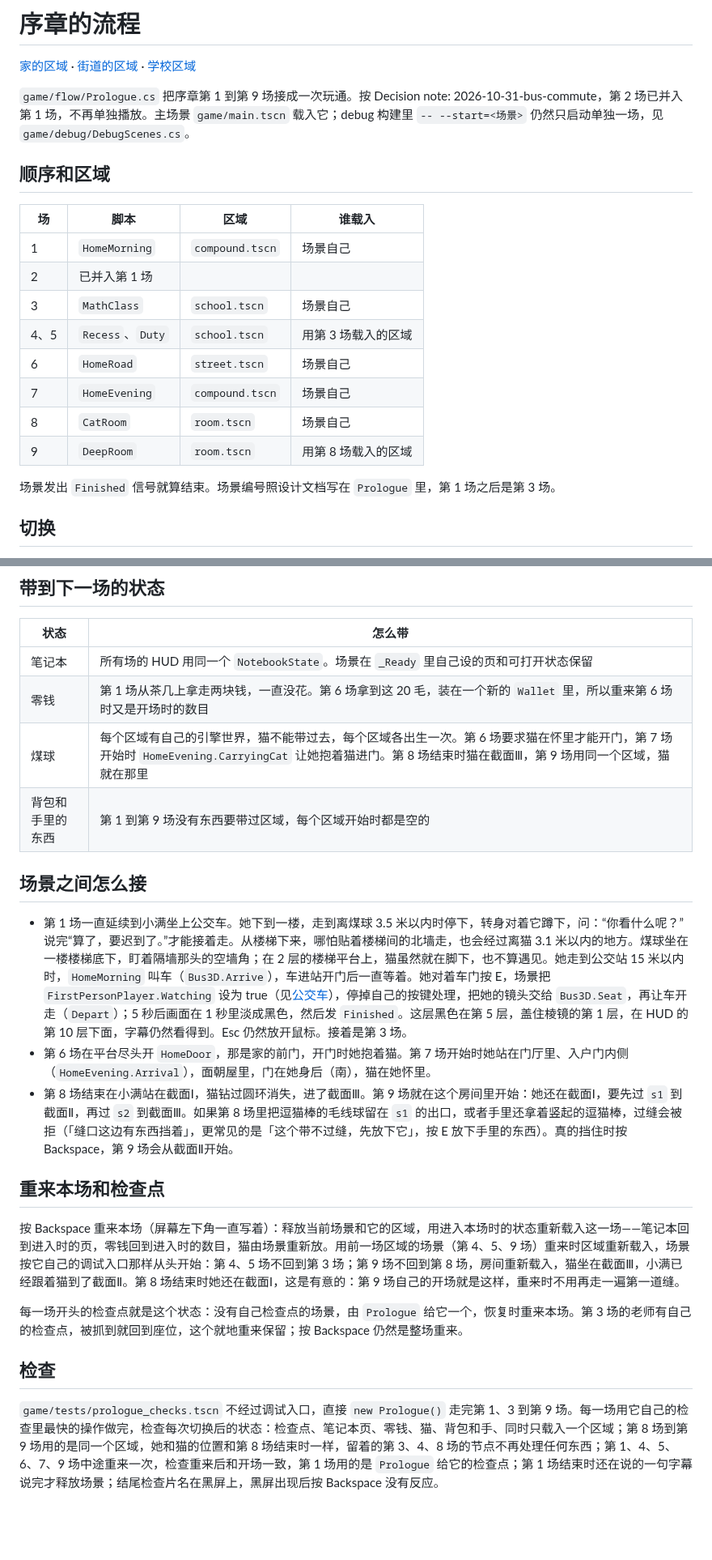
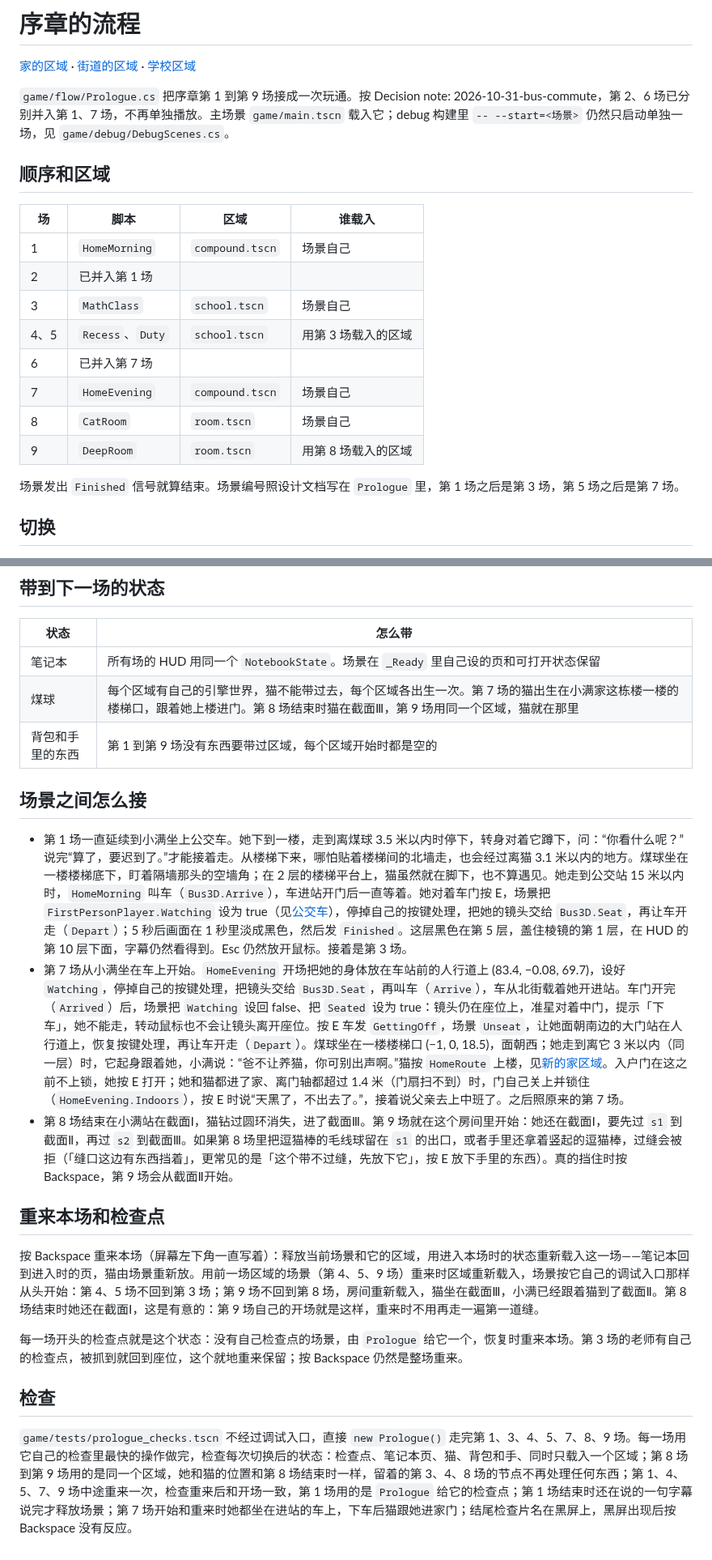
Before and after one commit to odradekk/project_4d, a Markdown page: docs/frame/prologue-flow.md, 2 parts joined by grey strips. Shown at 81% size. Rendered like a GitHub page; blank space fills up the shorter version.

Commit message:
docs(frame): describe scene 7 starting on the bus

```diff
--- a/docs/frame/prologue-flow.md
+++ b/docs/frame/prologue-flow.md
@@ -2,7 +2,7 @@
 
 [家的区域](home-region.md) · [街道的区域](street-region.md) · [学校区域](school-region.md)
 
-`game/flow/Prologue.cs` 把序章第 1 到第 9 场接成一次玩通。按 Decision note: 2026-10-31-bus-commute，第 2 场已并入第 1 场，不再单独播放。主场景 `game/main.tscn` 载入它；debug 构建里 `-- --start=<场景>` 仍然只启动单独一场，见 `game/debug/DebugScenes.cs`。
+`game/flow/Prologue.cs` 把序章第 1 到第 9 场接成一次玩通。按 Decision note: 2026-10-31-bus-commute，第 2、6 场已分别并入第 1、7 场，不再单独播放。主场景 `game/main.tscn` 载入它；debug 构建里 `-- --start=<场景>` 仍然只启动单独一场，见 `game/debug/DebugScenes.cs`。
 
 ## 顺序和区域
 
@@ -12,12 +12,12 @@
 | 2 | 已并入第 1 场 | | |
 | 3 | `MathClass` | `school.tscn` | 场景自己 |
 | 4、5 | `Recess`、`Duty` | `school.tscn` | 用第 3 场载入的区域 |
-| 6 | `HomeRoad` | `street.tscn` | 场景自己 |
+| 6 | 已并入第 7 场 | | |
 | 7 | `HomeEvening` | `compound.tscn` | 场景自己 |
 | 8 | `CatRoom` | `room.tscn` | 场景自己 |
 | 9 | `DeepRoom` | `room.tscn` | 用第 8 场载入的区域 |
 
-场景发出 `Finished` 信号就算结束。场景编号照设计文档写在 `Prologue` 里，第 1 场之后是第 3 场。
+场景发出 `Finished` 信号就算结束。场景编号照设计文档写在 `Prologue` 里，第 1 场之后是第 3 场，第 5 场之后是第 7 场。
 
 ## 切换
 
@@ -38,22 +38,21 @@
 | 状态 | 怎么带 |
 |---|---|
 | 笔记本 | 所有场的 HUD 用同一个 `NotebookState`。场景在 `_Ready` 里自己设的页和可打开状态保留 |
-| 零钱 | 第 1 场从茶几上拿走两块钱，一直没花。第 6 场拿到这 20 毛，装在一个新的 `Wallet` 里，所以重来第 6 场时又是开场时的数目 |
-| 煤球 | 每个区域有自己的引擎世界，猫不能带过去，每个区域各出生一次。第 6 场要求猫在怀里才能开门，第 7 场开始时 `HomeEvening.CarryingCat` 让她抱着猫进门。第 8 场结束时猫在截面Ⅲ，第 9 场用同一个区域，猫就在那里 |
+| 煤球 | 每个区域有自己的引擎世界，猫不能带过去，每个区域各出生一次。第 7 场的猫出生在小满家这栋楼一楼的楼梯口，跟着她上楼进门。第 8 场结束时猫在截面Ⅲ，第 9 场用同一个区域，猫就在那里 |
 | 背包和手里的东西 | 第 1 到第 9 场没有东西要带过区域，每个区域开始时都是空的 |
 
 ## 场景之间怎么接
 
 - 第 1 场一直延续到小满坐上公交车。她下到一楼，走到离煤球 3.5 米以内时停下，转身对着它蹲下，问：“你看什么呢？”说完“算了，要迟到了。”才能接着走。从楼梯下来，哪怕贴着楼梯间的北墙走，也会经过离猫 3.1 米以内的地方。煤球坐在一楼楼梯底下，盯着隔墙那头的空墙角；在 2 层的楼梯平台上，猫虽然就在脚下，也不算遇见。她走到公交站 15 米以内时，`HomeMorning` 叫车（`Bus3D.Arrive`），车进站开门后一直等着。她对着车门按 E，场景把 `FirstPersonPlayer.Watching` 设为 true（见[公交车](compound-bus.md)），停掉自己的按键处理，把她的镜头交给 `Bus3D.Seat`，再让车开走（`Depart`）；5 秒后画面在 1 秒里淡成黑色，然后发 `Finished`。这层黑色在第 5 层，盖住棱镜的第 1 层，在 HUD 的第 10 层下面，字幕仍然看得到。Esc 仍然放开鼠标。接着是第 3 场。
-- 第 6 场在平台尽头开 `HomeDoor`，那是家的前门，开门时她抱着猫。第 7 场开始时她站在门厅里、入户门内侧（`HomeEvening.Arrival`），面朝屋里，门在她身后（南），猫在她怀里。
+- 第 7 场从小满坐在车上开始。`HomeEvening` 开场把她的身体放在车站前的人行道上 (83.4, −0.08, 69.7)，设好 `Watching`，停掉自己的按键处理，把镜头交给 `Bus3D.Seat`，再叫车（`Arrive`），车从北街载着她开进站。车门开完（`Arrived`）后，场景把 `Watching` 设回 false、把 `Seated` 设为 true：镜头仍在座位上，准星对着中门，提示「下车」，她不能走，转动鼠标也不会让镜头离开座位。按 E 车发 `GettingOff`，场景 `Unseat`，让她面朝南边的大门站在人行道上，恢复按键处理，再让车开走（`Depart`）。煤球坐在一楼楼梯口 (−1, 0, 18.5)，面朝西；她走到离它 3 米以内（同一层）时，它起身跟着她，小满说：“爸不让养猫，你可别出声啊。”猫按 `HomeRoute` 上楼，见[新的家区域](compound-region.md)。入户门在这之前不上锁，她按 E 打开；她和猫都进了家、离门轴都超过 1.4 米（门扇扫不到）时，门自己关上并锁住（`HomeEvening.Indoors`），按 E 时说“天黑了，不出去了。”，接着说父亲去上中班了。之后照原来的第 7 场。
 - 第 8 场结束在小满站在截面Ⅰ，猫钻过圆环消失，进了截面Ⅲ。第 9 场就在这个房间里开始：她还在截面Ⅰ，要先过 `s1` 到截面Ⅱ，再过 `s2` 到截面Ⅲ。如果第 8 场里把逗猫棒的毛线球留在 `s1` 的出口，或者手里还拿着竖起的逗猫棒，过缝会被拒（「缝口这边有东西挡着」，更常见的是「这个带不过缝，先放下它」，按 E 放下手里的东西）。真的挡住时按 Backspace，第 9 场会从截面Ⅱ开始。
 
 ## 重来本场和检查点
 
-按 Backspace 重来本场（屏幕左下角一直写着）：释放当前场景和它的区域，用进入本场时的状态重新载入这一场——笔记本回到进入时的页，零钱回到进入时的数目，猫由场景重新放。用前一场区域的场景（第 4、5、9 场）重来时区域重新载入，场景按它自己的调试入口那样从头开始：第 4、5 场不回到第 3 场；第 9 场不回到第 8 场，房间重新载入，猫坐在截面Ⅲ，小满已经跟着猫到了截面Ⅱ。第 8 场结束时她还在截面Ⅰ，这是有意的：第 9 场自己的开场就是这样，重来时不用再走一遍第一道缝。
+按 Backspace 重来本场（屏幕左下角一直写着）：释放当前场景和它的区域，用进入本场时的状态重新载入这一场——笔记本回到进入时的页，猫由场景重新放。用前一场区域的场景（第 4、5、9 场）重来时区域重新载入，场景按它自己的调试入口那样从头开始：第 4、5 场不回到第 3 场；第 9 场不回到第 8 场，房间重新载入，猫坐在截面Ⅲ，小满已经跟着猫到了截面Ⅱ。第 8 场结束时她还在截面Ⅰ，这是有意的：第 9 场自己的开场就是这样，重来时不用再走一遍第一道缝。
 
 每一场开头的检查点就是这个状态：没有自己检查点的场景，由 `Prologue` 给它一个，恢复时重来本场。第 3 场的老师有自己的检查点，被抓到就回到座位，这个就地重来保留；按 Backspace 仍然是整场重来。
 
 ## 检查
 
-`game/tests/prologue_checks.tscn` 不经过调试入口，直接 `new Prologue()` 走完第 1、3 到第 9 场。每一场用它自己的检查里最快的操作做完，检查每次切换后的状态：检查点、笔记本页、零钱、猫、背包和手、同时只载入一个区域；第 8 场到第 9 场用的是同一个区域，她和猫的位置和第 8 场结束时一样，留着的第 3、4、8 场的节点不再处理任何东西；第 1、4、5、6、7、9 场中途重来一次，检查重来后和开场一致，第 1 场用的是 `Prologue` 给它的检查点；第 1 场结束时还在说的一句字幕说完才释放场景；结尾检查片名在黑屏上，黑屏出现后按 Backspace 没有反应。
+`game/tests/prologue_checks.tscn` 不经过调试入口，直接 `new Prologue()` 走完第 1、3、4、5、7、8、9 场。每一场用它自己的检查里最快的操作做完，检查每次切换后的状态：检查点、笔记本页、猫、背包和手、同时只载入一个区域；第 8 场到第 9 场用的是同一个区域，她和猫的位置和第 8 场结束时一样，留着的第 3、4、8 场的节点不再处理任何东西；第 1、4、5、7、9 场中途重来一次，检查重来后和开场一致，第 1 场用的是 `Prologue` 给它的检查点；第 1 场结束时还在说的一句字幕说完才释放场景；第 7 场开始和重来时她都坐在进站的车上，下车后猫跟她进家门；结尾检查片名在黑屏上，黑屏出现后按 Backspace 没有反应。
```
Also changed, not shown: docs/frame/compound-region.md (+4 -3 lines), docs/frame/street-region.md (+2 -2 lines).
